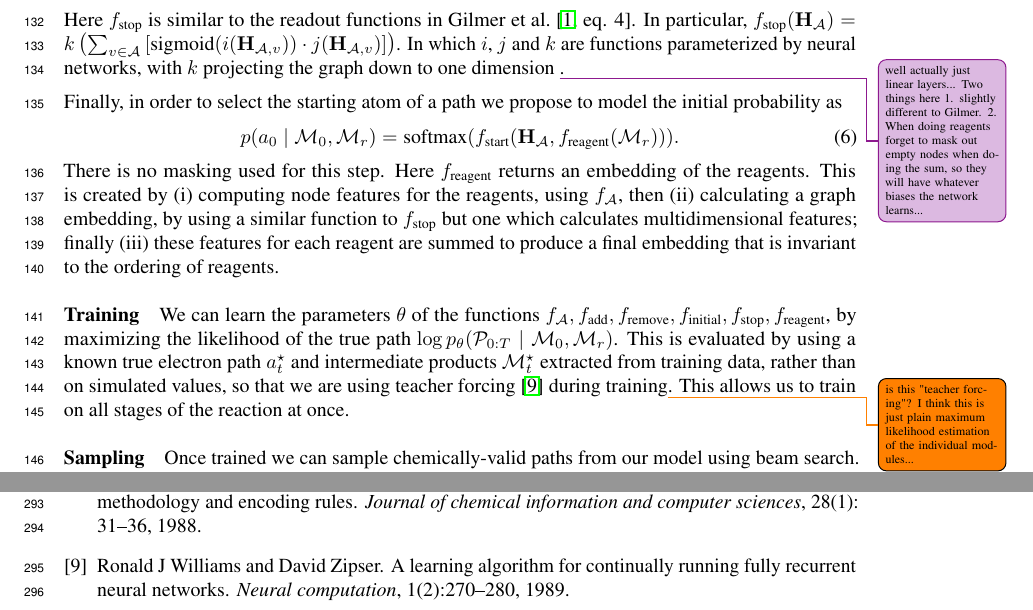
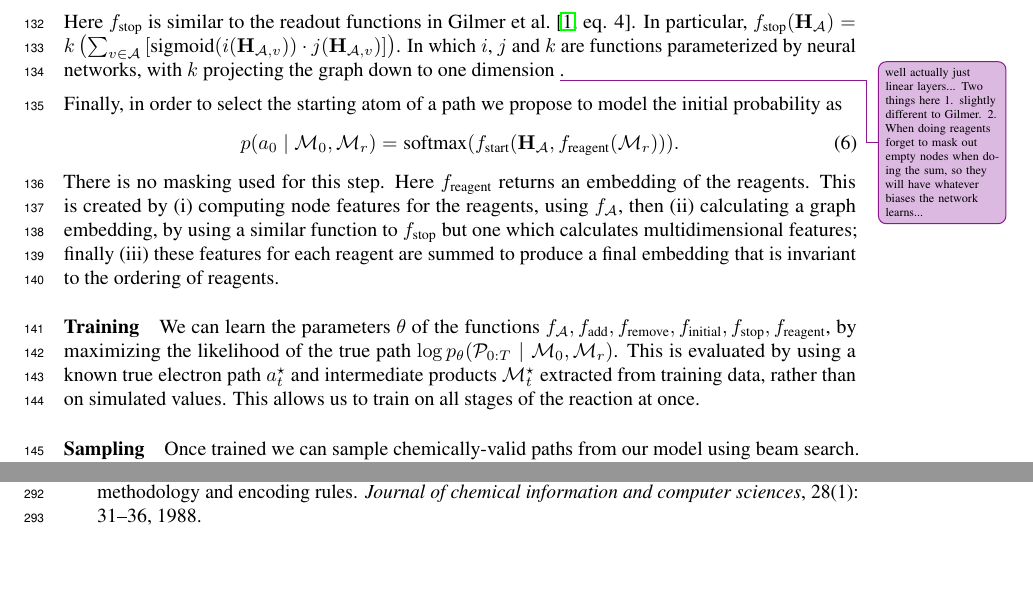
Before and after one commit to mkusner/path-reactions, a LaTeX paper (main.tex, which reads tex/model.tex): two parts of pages 5 and 9 of 9, joined at a grey line, cut so that both start at the same text, the shorter picture padded with empty space. Compiled offline with pdfLaTeX.

Commit message:
remove teacher forcing

```diff
--- a/tex/model.tex
+++ b/tex/model.tex
@@ -203,8 +203,7 @@ We can learn the parameters $\theta$ of the functions $\fModules$, by maximizing
 %    & - \log p(s_{T+1} \mid \moleculeSet_{\electronPath_{0:T}^*})
 %\end{align*}
 This is evaluated by using a known true electron path $a_t^\star$ and intermediate products $\moleculeSet_t^\star$ extracted from training data,
-rather than on simulated values,
-so that we are using teacher forcing \citep{williams1989learning} during training\todo[]{is this "teacher forcing"? I think this is just plain maximum likelihood estimation of the individual modules...}.
+rather than on simulated values.
 This allows us to train on all stages of the reaction at once.
 
 \paragraph{Sampling}
```
